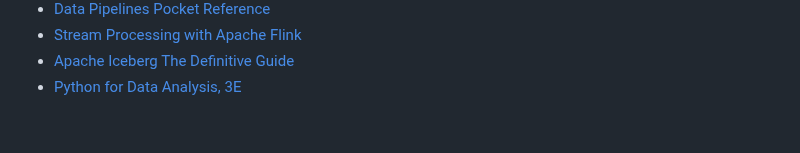
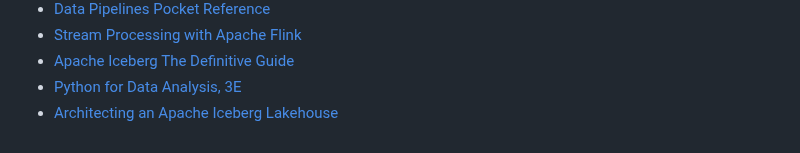
Before and after one commit to DataExpert-io/data-engineer-handbook, a Markdown page: books.md, the part around the change. Rendered like a GitHub page.

Commit message:
Added Architecting an Apache Iceberg Lakehouse
Hi,

Stjepan from Manning here. I thought this title might be a good match for your list. Thank you for considering it.

Best,

```diff
--- a/books.md
+++ b/books.md
@@ -31,3 +31,4 @@
 - [Stream Processing with Apache Flink](https://www.oreilly.com/library/view/stream-processing-with/9781491974285/)
 - [Apache Iceberg The Definitive Guide](https://www.oreilly.com/library/view/apache-iceberg-the/9781098148614/)
 - [Python for Data Analysis, 3E](https://wesmckinney.com/book/)
+- [Architecting an Apache Iceberg Lakehouse](https://www.manning.com/books/architecting-an-apache-iceberg-lakehouse)
```
